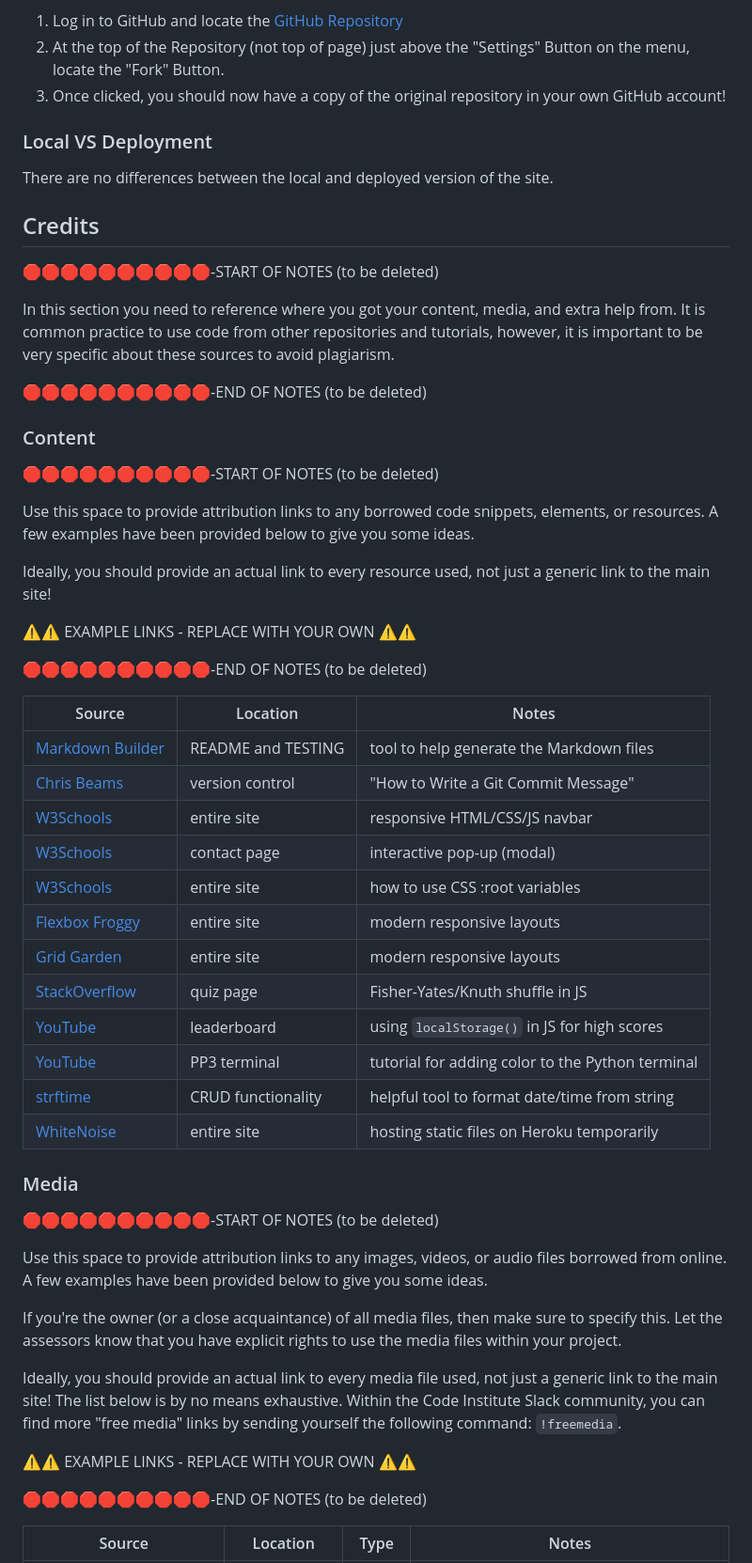
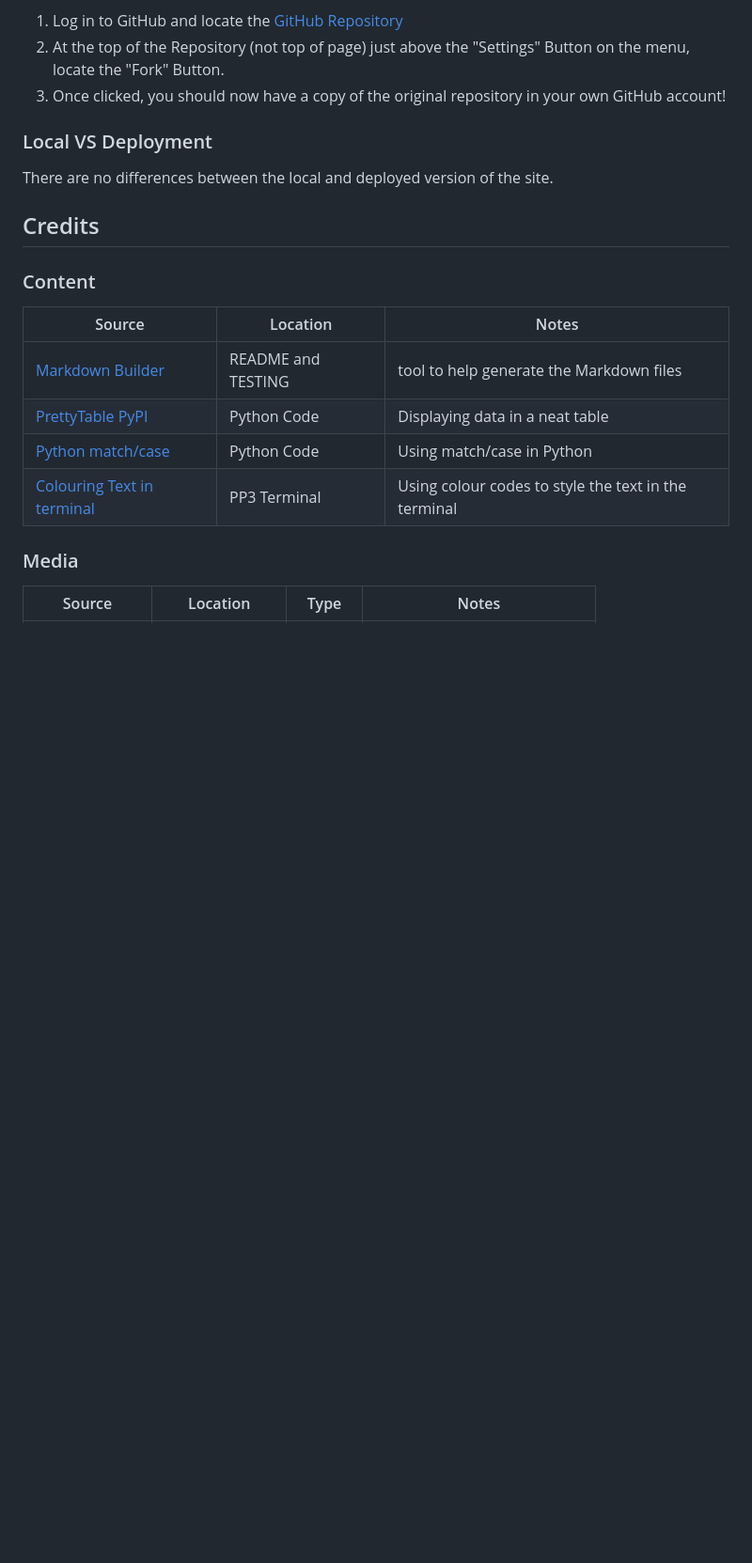
Before and after one commit to apeskinian/p3_watch-o-matic, a Markdown page: README.md, the part around one of its changes. Shown at 94% size. Rendered like a GitHub page; blank space fills up the shorter version.

Commit message:
Update README.md with: Credits

```diff
--- a/README.md
+++ b/README.md
@@ -324,59 +316,16 @@ There are no differences between the local and deployed version of the site.
 
 ## Credits
 
-🛑🛑🛑🛑🛑🛑🛑🛑🛑🛑-START OF NOTES (to be deleted)
-
-In this section you need to reference where you got your content, media, and extra help from.
-It is common practice to use code from other repositories and tutorials,
-however, it is important to be very specific about these sources to avoid plagiarism.
-
-🛑🛑🛑🛑🛑🛑🛑🛑🛑🛑-END OF NOTES (to be deleted)
-
 ### Content
-
-🛑🛑🛑🛑🛑🛑🛑🛑🛑🛑-START OF NOTES (to be deleted)
-
-Use this space to provide attribution links to any borrowed code snippets, elements, or resources.
-A few examples have been provided below to give you some ideas.
-
-Ideally, you should provide an actual link to every resource used, not just a generic link to the main site!
-
-⚠️⚠️ EXAMPLE LINKS - REPLACE WITH YOUR OWN ⚠️⚠️
-
-🛑🛑🛑🛑🛑🛑🛑🛑🛑🛑-END OF NOTES (to be deleted)
 
 | Source | Location | Notes |
 | --- | --- | --- |
 | [Markdown Builder](https://tim.2bn.dev/markdown-builder) | README and TESTING | tool to help generate the Markdown files |
-| [Chris Beams](https://chris.beams.io/posts/git-commit) | version control | "How to Write a Git Commit Message" |
-| [W3Schools](https://www.w3schools.com/howto/howto_js_topnav_responsive.asp) | entire site | responsive HTML/CSS/JS navbar |
-| [W3Schools](https://www.w3schools.com/howto/howto_css_modals.asp) | contact page | interactive pop-up (modal) |
-| [W3Schools](https://www.w3schools.com/css/css3_variables.asp) | entire site | how to use CSS :root variables |
-| [Flexbox Froggy](https://flexboxfroggy.com/) | entire site | modern responsive layouts |
-| [Grid Garden](https://cssgridgarden.com) | entire site | modern responsive layouts |
-| [StackOverflow](https://stackoverflow.com/a/2450976) | quiz page | Fisher-Yates/Knuth shuffle in JS |
-| [YouTube](https://www.youtube.com/watch?v=YL1F4dCUlLc) | leaderboard | using `localStorage()` in JS for high scores |
-| [YouTube](https://www.youtube.com/watch?v=u51Zjlnui4Y) | PP3 terminal | tutorial for adding color to the Python terminal |
-| [strftime](https://strftime.org) | CRUD functionality | helpful tool to format date/time from string |
-| [WhiteNoise](http://whitenoise.evans.io) | entire site | hosting static files on Heroku temporarily |
+| [PrettyTable PyPI](https://pypi.org/project/prettytable/) | Python Code | Displaying data in a neat table |
+| [Python match/case](https://stackoverflow.com/questions/11479816/what-is-the-python-equivalent-for-a-case-switch-statement) | Python Code | Using match/case in Python |
+| [Colouring Text in terminal](https://gist.github.com/kamito/704813) | PP3 Terminal | Using colour codes to style the text in the terminal |
 
 ### Media
 
-🛑🛑🛑🛑🛑🛑🛑🛑🛑🛑-START OF NOTES (to be deleted)
-
-Use this space to provide attribution links to any images, videos, or audio files borrowed from online.
-A few examples have been provided below to give you some ideas.
-
-If you're the owner (or a close acquaintance) of all media files, then make sure to specify this.
-Let the assessors know that you have explicit rights to use the media files within your project.
-
-Ideally, you should provide an actual link to every media file used, not just a generic link to the main site!
-The list below is by no means exhaustive. Within the Code Institute Slack community, you can find more "free media" links
-by sending yourself the following command: `!freemedia`.
-
-⚠️⚠️ EXAMPLE LINKS - REPLACE WITH YOUR OWN ⚠️⚠️
-
-🛑🛑🛑🛑🛑🛑🛑🛑🛑🛑-END OF NOTES (to be deleted)
-
 | Source | Location | Type | Notes |
 | --- | --- | --- | --- |
```
Also changed, not shown: other parts of README.md (+3 -28 lines).
